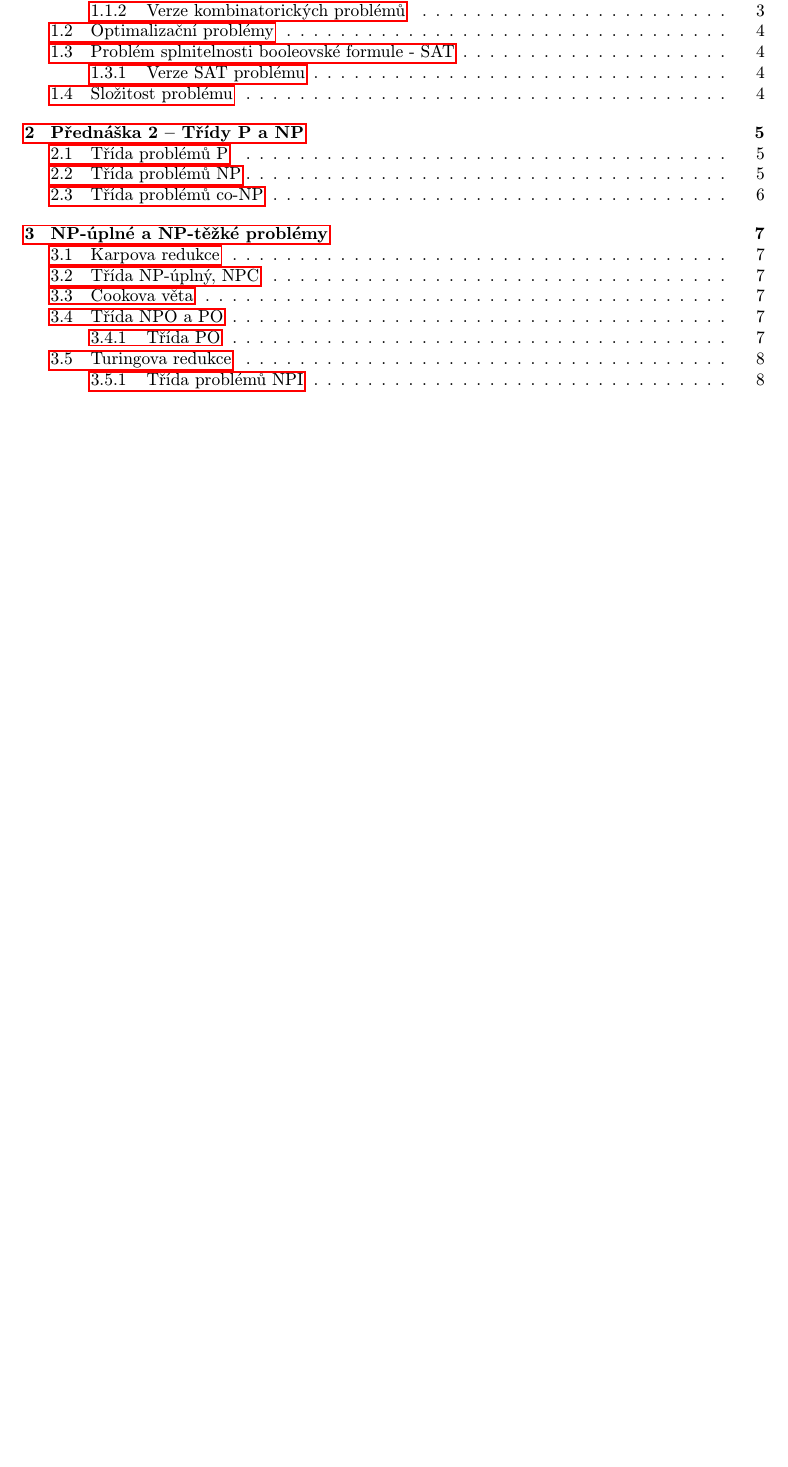
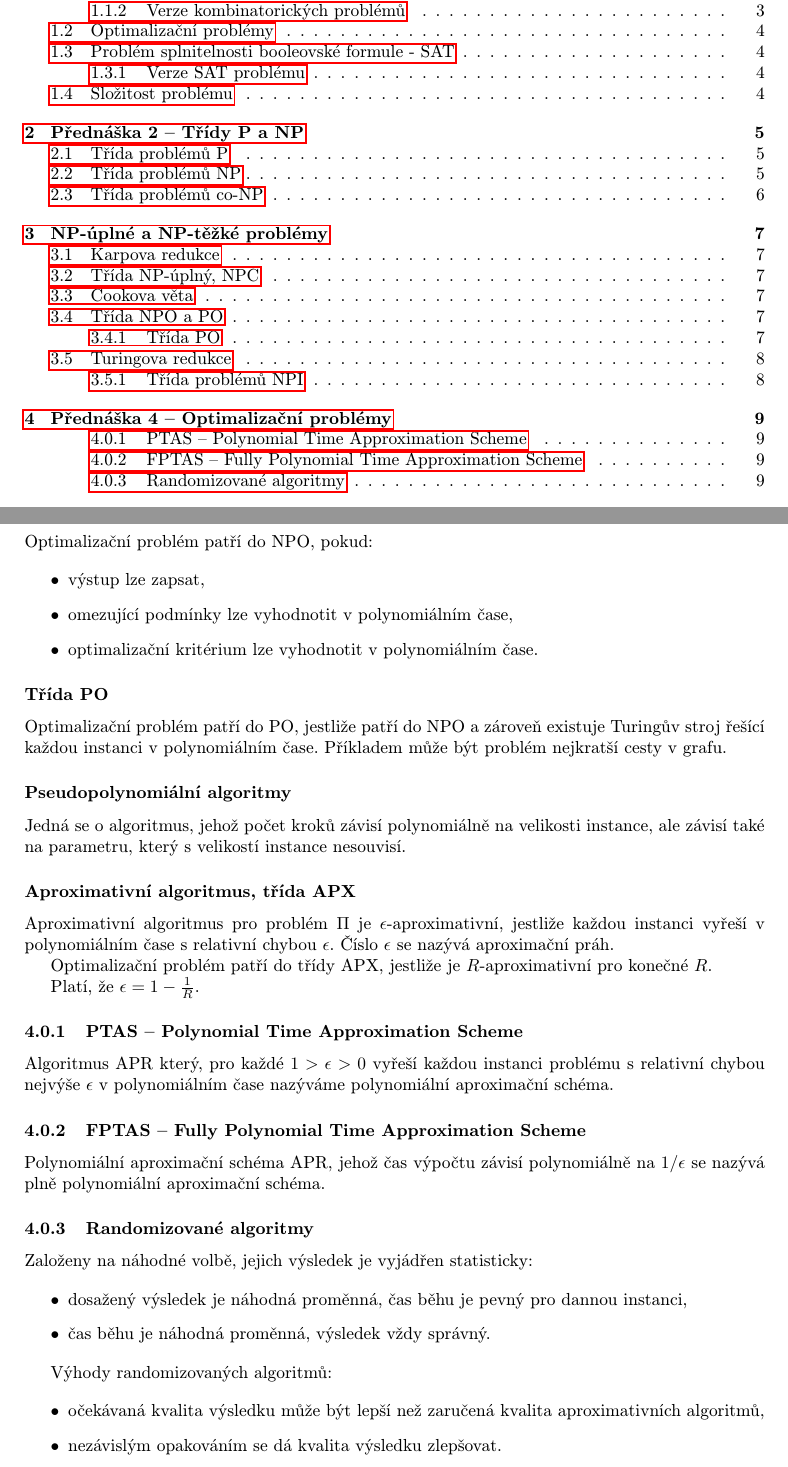
Before and after one commit to josefdolezal/fit-mi-paa, a LaTeX document (notes/notes.tex, which reads notes/04-optimalization-problems.tex): part of page 2 of 8 before the commit and two parts of pages 2 and 9 of 9 after it, the two joined at a grey line, cut so that both start at the same text, the shorter picture padded with empty space. Compiled offline with pdfLaTeX.

Commit message:
Add notes for lecture 4

```diff
--- /dev/null
+++ b/notes/04-optimalization-problems.tex
@@ -0,0 +1,51 @@
+\section{Přednáška 4 -- Optimalizační problémy}
+
+Optimalizační problém patří do NPO, pokud:
+
+\begin{itemize}
+    \item výstup lze zapsat,
+    \item omezující podmínky lze vyhodnotit v polynomiálním čase,
+    \item optimalizační kritérium lze vyhodnotit v polynomiálním čase.
+\end{itemize}
+
+\subsubsection*{Třída PO}
+
+Optimalizační problém patří do PO, jestliže patří do NPO a zároveň existuje Turingův stroj řešící každou instanci v polynomiálním čase.
+Příkladem může být problém nejkratší cesty v grafu.
+
+\subsubsection*{Pseudopolynomiální algoritmy}
+
+Jedná se o algoritmus, jehož počet kroků závisí polynomiálně na velikosti instance, ale závisí také na parametru, který s velikostí instance nesouvisí.
+
+\subsubsection*{Aproximativní algoritmus, třída APX}
+
+Aproximativní algoritmus pro problém $\Pi$ je $\epsilon$-aproximativní, jestliže každou instanci vyřeší v polynomiálním čase s relativní chybou $\epsilon$.
+Číslo $\epsilon$ se nazývá aproximační práh.
+
+Optimalizační problém patří do třídy APX, jestliže je $R$-aproximativní pro konečné $R$.
+
+Platí, že $\epsilon = 1 - \frac{1}{R}$.
+
+\subsubsection{PTAS -- Polynomial Time Approximation Scheme}
+
+Algoritmus APR který, pro každé $1 > \epsilon > 0$ vyřeší každou instanci problému s relativní chybou nejvýše $\epsilon$ v polynomiálním čase nazýváme polynomiální aproximační schéma.
+
+\subsubsection{FPTAS -- Fully Polynomial Time Approximation Scheme}
+
+Polynomiální aproximační schéma APR, jehož čas výpočtu závisí polynomiálně na $1/\epsilon$ se nazývá plně polynomiální aproximační schéma.
+
+\subsubsection{Randomizované algoritmy}
+
+Založeny na náhodné volbě, jejich výsledek je vyjádřen statisticky:
+
+\begin{itemize}
+    \item dosažený výsledek je náhodná proměnná, čas běhu je pevný pro dannou instanci,
+    \item čas běhu je náhodná proměnná, výsledek vždy správný.
+\end{itemize}
+
+Výhody randomizovaných algoritmů:
+
+\begin{itemize}
+    \item očekávaná kvalita výsledku může být lepší než zaručená kvalita aproximativních algoritmů,
+    \item nezávislým opakováním se dá kvalita výsledku zlepšovat.
+\end{itemize}
```
Also changed, not shown: notes/notes.tex (+2 -0 lines).
